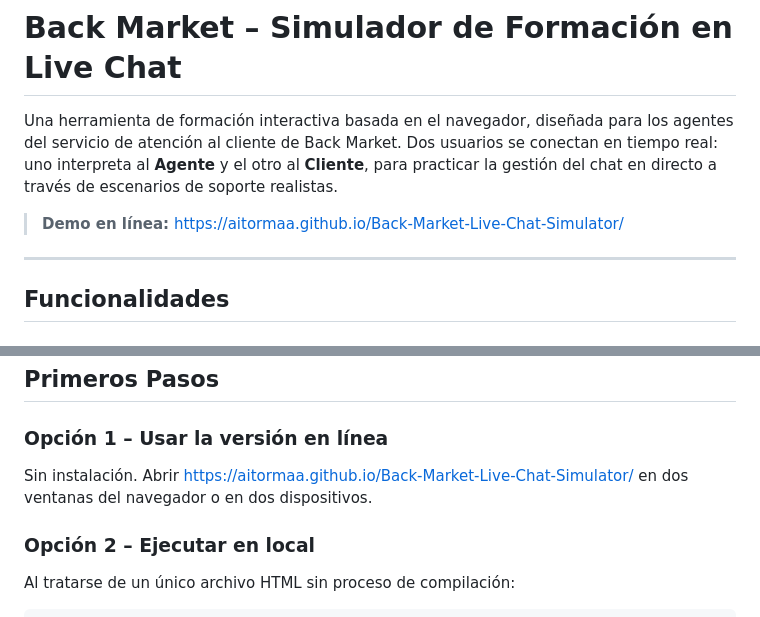
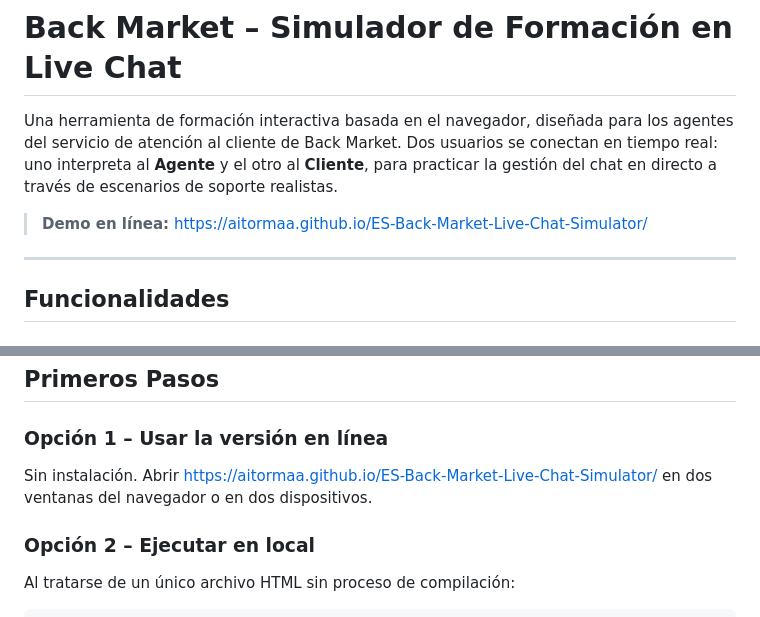
Before and after one commit to aitormaa/ES-Back-Market-Live-Chat-Simulator, a Markdown page: README.md, 2 parts joined by grey strips. Rendered like a GitHub page.

```diff
--- a/README.md
+++ b/README.md
@@ -2,7 +2,7 @@
 
 Una herramienta de formación interactiva basada en el navegador, diseñada para los agentes del servicio de atención al cliente de Back Market. Dos usuarios se conectan en tiempo real: uno interpreta al **Agente** y el otro al **Cliente**, para practicar la gestión del chat en directo a través de escenarios de soporte realistas.
 
-> **Demo en línea:** [https://aitormaa.github.io/Back-Market-Live-Chat-Simulator/](https://aitormaa.github.io/Back-Market-Live-Chat-Simulator/)
+> **Demo en línea:** [https://aitormaa.github.io/ES-Back-Market-Live-Chat-Simulator/](https://aitormaa.github.io/ES-Back-Market-Live-Chat-Simulator/)
 
 ---
 
@@ -62,7 +62,7 @@ Cada escenario incluye:
 
 ### Opción 1 – Usar la versión en línea
 
-Sin instalación. Abrir [https://aitormaa.github.io/Back-Market-Live-Chat-Simulator/](https://aitormaa.github.io/Back-Market-Live-Chat-Simulator/) en dos ventanas del navegador o en dos dispositivos.
+Sin instalación. Abrir [https://aitormaa.github.io/ES-Back-Market-Live-Chat-Simulator/](https://aitormaa.github.io/ES-Back-Market-Live-Chat-Simulator/) en dos ventanas del navegador o en dos dispositivos.
 
 ### Opción 2 – Ejecutar en local
 
```
